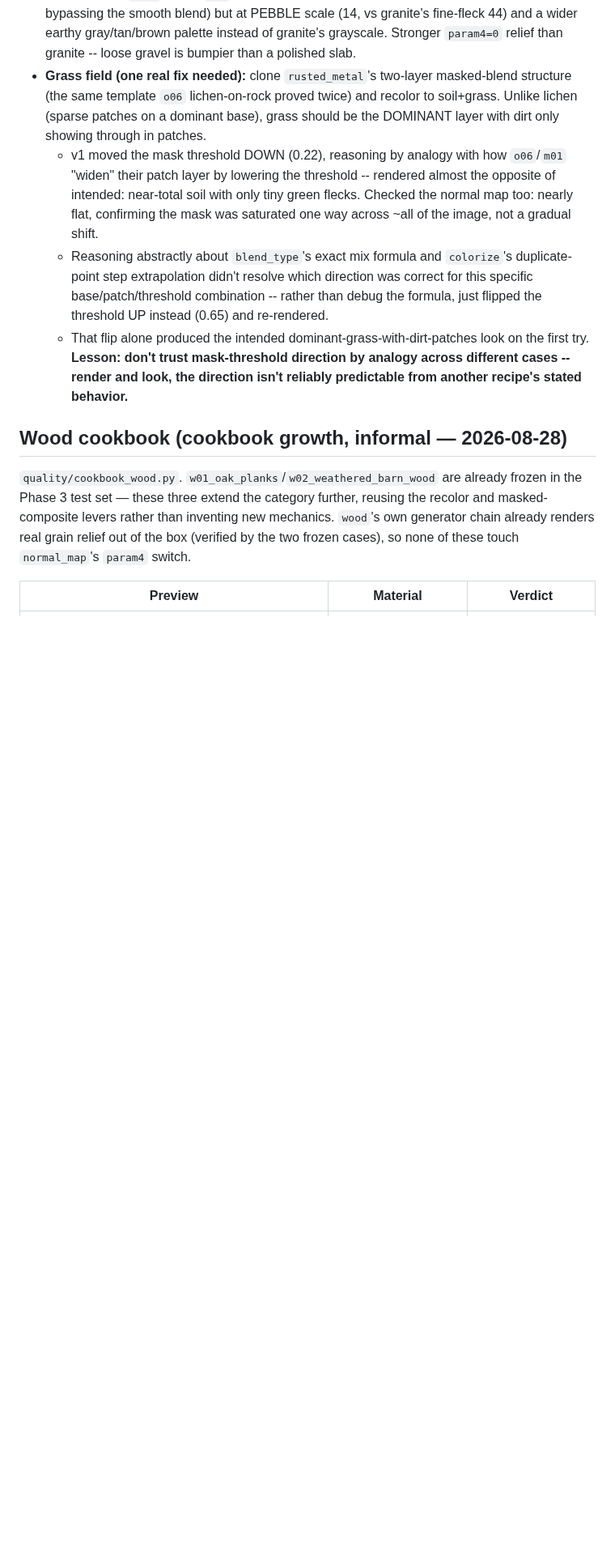
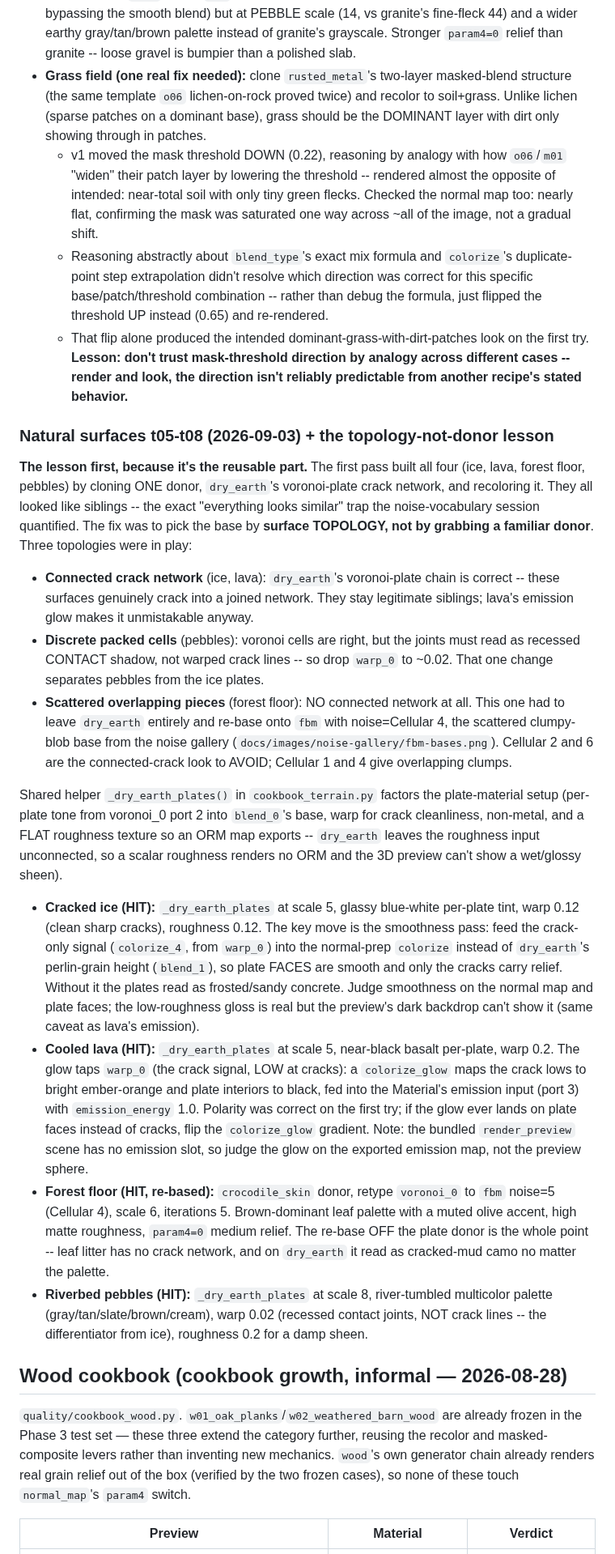
Before and after one commit to graysonchalmers/Tool-MaterialMaker-MCP, a Markdown page: docs/AUTHORING.md, the part around one of its changes. Shown at 81% size. GitHub-like rendering; blank space fills up the shorter version.

```diff
--- a/docs/AUTHORING.md
+++ b/docs/AUTHORING.md
@@ -513,6 +518,59 @@ one-shot empirical fix.
     look on the first try. **Lesson: don't trust mask-threshold direction
     by analogy across different cases -- render and look, the direction
     isn't reliably predictable from another recipe's stated behavior.**
+
+### Natural surfaces t05-t08 (2026-09-03) + the topology-not-donor lesson
+
+**The lesson first, because it's the reusable part.** The first pass built all
+four (ice, lava, forest floor, pebbles) by cloning ONE donor, `dry_earth`'s
+voronoi-plate crack network, and recoloring it. They all looked like siblings
+-- the exact "everything looks similar" trap the noise-vocabulary session
+quantified. The fix was to pick the base by **surface TOPOLOGY, not by grabbing
+a familiar donor**. Three topologies were in play:
+- **Connected crack network** (ice, lava): `dry_earth`'s voronoi-plate chain is
+  correct -- these surfaces genuinely crack into a joined network. They stay
+  legitimate siblings; lava's emission glow makes it unmistakable anyway.
+- **Discrete packed cells** (pebbles): voronoi cells are right, but the joints
+  must read as recessed CONTACT shadow, not warped crack lines -- so drop
+  `warp_0` to ~0.02. That one change separates pebbles from the ice plates.
+- **Scattered overlapping pieces** (forest floor): NO connected network at all.
+  This one had to leave `dry_earth` entirely and re-base onto `fbm` with
+  noise=Cellular 4, the scattered clumpy-blob base from the noise gallery
+  (`docs/images/noise-gallery/fbm-bases.png`). Cellular 2 and 6 are the
+  connected-crack look to AVOID; Cellular 1 and 4 give overlapping clumps.
+
+Shared helper `_dry_earth_plates()` in `cookbook_terrain.py` factors the
+plate-material setup (per-plate tone from voronoi_0 port 2 into `blend_0`'s base,
+warp for crack cleanliness, non-metal, and a FLAT roughness texture so an ORM map
+exports -- `dry_earth` leaves the roughness input unconnected, so a scalar
+roughness renders no ORM and the 3D preview can't show a wet/glossy sheen).
+
+- **Cracked ice (HIT):** `_dry_earth_plates` at scale 5, glassy blue-white
+  per-plate tint, warp 0.12 (clean sharp cracks), roughness 0.12. The key move
+  is the smoothness pass: feed the crack-only signal (`colorize_4`, from
+  `warp_0`) into the normal-prep `colorize` instead of `dry_earth`'s
+  perlin-grain height (`blend_1`), so plate FACES are smooth and only the cracks
+  carry relief. Without it the plates read as frosted/sandy concrete. Judge
+  smoothness on the normal map and plate faces; the low-roughness gloss is real
+  but the preview's dark backdrop can't show it (same caveat as lava's emission).
+- **Cooled lava (HIT):** `_dry_earth_plates` at scale 5, near-black basalt
+  per-plate, warp 0.2. The glow taps `warp_0` (the crack signal, LOW at cracks):
+  a `colorize_glow` maps the crack lows to bright ember-orange and plate
+  interiors to black, fed into the Material's emission input (port 3) with
+  `emission_energy` 1.0. Polarity was correct on the first try; if the glow ever
+  lands on plate faces instead of cracks, flip the `colorize_glow` gradient.
+  Note: the bundled `render_preview` scene has no emission slot, so judge the
+  glow on the exported emission map, not the preview sphere.
+- **Forest floor (HIT, re-based):** `crocodile_skin` donor, retype `voronoi_0`
+  to `fbm` noise=5 (Cellular 4), scale 6, iterations 5. Brown-dominant leaf
+  palette with a muted olive accent, high matte roughness, `param4=0` medium
+  relief. The re-base OFF the plate donor is the whole point -- leaf litter has
+  no crack network, and on `dry_earth` it read as cracked-mud camo no matter the
+  palette.
+- **Riverbed pebbles (HIT):** `_dry_earth_plates` at scale 8, river-tumbled
+  multicolor palette (gray/tan/slate/brown/cream), warp 0.02 (recessed contact
+  joints, NOT crack lines -- the differentiator from ice), roughness 0.2 for a
+  damp sheen.
 
 ## Wood cookbook (cookbook growth, informal — 2026-08-28)
 
```
Also changed, not shown: other parts of docs/AUTHORING.md (+7 -2 lines), docs/images/cookbook-terrain/t05_cracked_ice.png (added), docs/images/cookbook-terrain/t06_cooled_lava.png (added), docs/images/cookbook-terrain/t07_forest_floor.png (added), docs/images/cookbook-terrain/t08_riverbed_pebbles.png (added), 1 other file.
